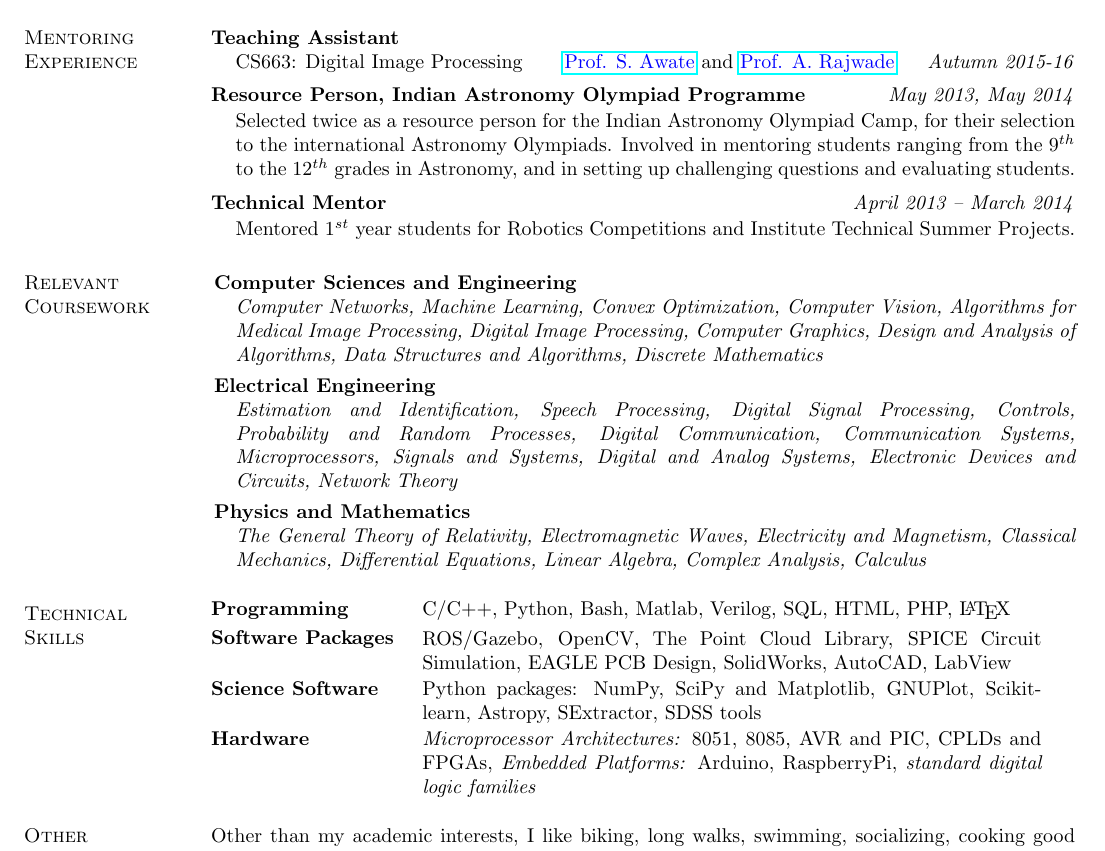
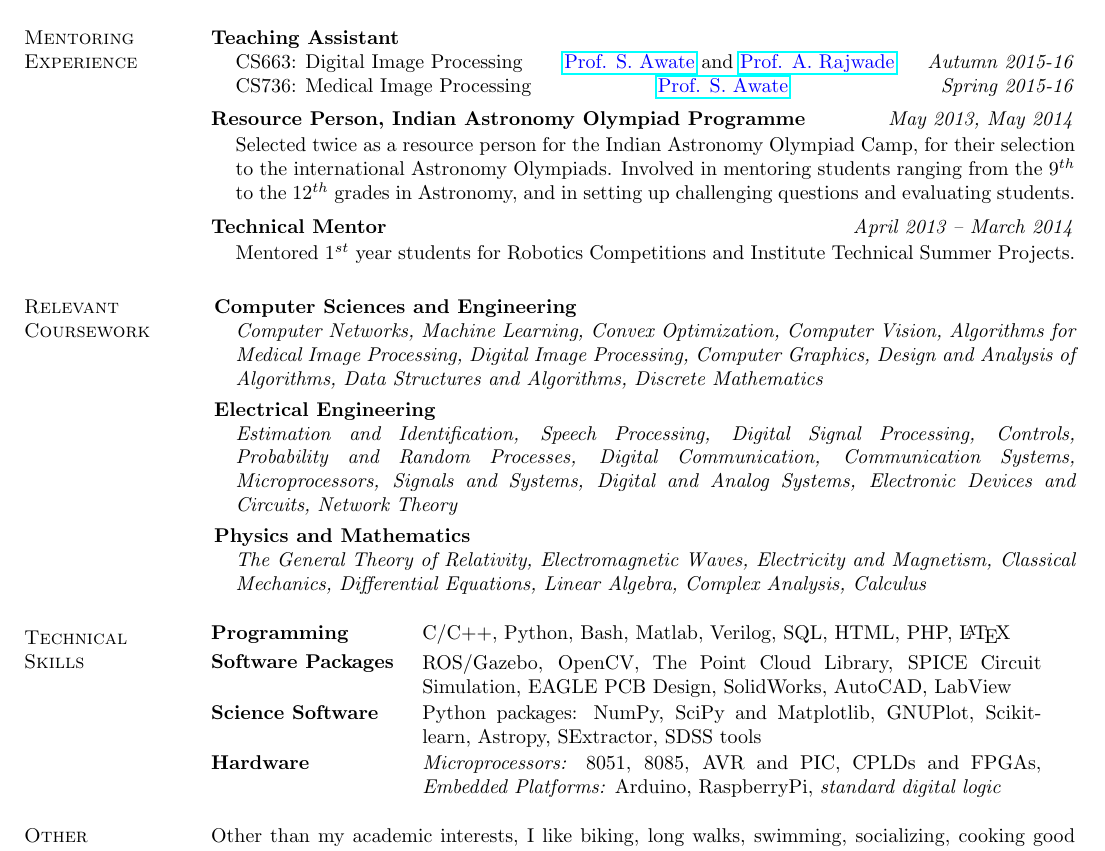
Before and after one commit to alankarkotwal/alankarkotwal.github.io, a LaTeX CV (resume/resume.tex): part of page 4 of 4, cut so that both start at the same text. Compiled offline with pdfLaTeX.

Commit message:
Update resume For my TA position for CS736, Spring 2105-16

```diff
--- a/resume/resume.tex
+++ b/resume/resume.tex
@@ -233,6 +233,7 @@ The IITB Mars Rover project is a student initiative at IIT Bombay to build a pro
 \textbf{Teaching Assistant}
 \begin{list1}
 \item[]CS663: Digital Image Processing \hspace{0.5cm} \href{https://www.cse.iitb.ac.in/~suyash}{\textcolor{blue}{Prof. S. Awate}} and \href{https://www.cse.iitb.ac.in/~ajitvr}{\textcolor{blue}{Prof. A. Rajwade}} \hfill{\textit{Autumn 2015-16}}
+\item[]CS736: Medical Image Processing \hspace{2cm} \href{https://www.cse.iitb.ac.in/~suyash}{\textcolor{blue}{Prof. S. Awate}}\hfill{\textit{Spring 2015-16}}
 \end{list1}
 
 \vspace*{-0.1in}
@@ -277,7 +278,7 @@ Python packages: NumPy, SciPy and Matplotlib, GNUPlot, Scikit-learn, Astropy, SE
 \vspace*{-0.06in}
 \textbf{Hardware} &
 \vspace*{-0.06in}
-\textit{Microprocessor Architectures:} 8051, 8085, AVR and PIC, CPLDs and FPGAs, \textit{Embedded Platforms:} Arduino, RaspberryPi, \textit{standard digital logic families} \\
+\textit{Microprocessors:} 8051, 8085, AVR and PIC, CPLDs and FPGAs, \textit{Embedded Platforms:} Arduino, RaspberryPi, \textit{standard digital logic} \\
 \end{tabular}
 
 \section{\sc Other \\Interests}
```
Also changed, not shown: cv.pdf, resume.pdf, resume/resume.pdf, 2 other files.
